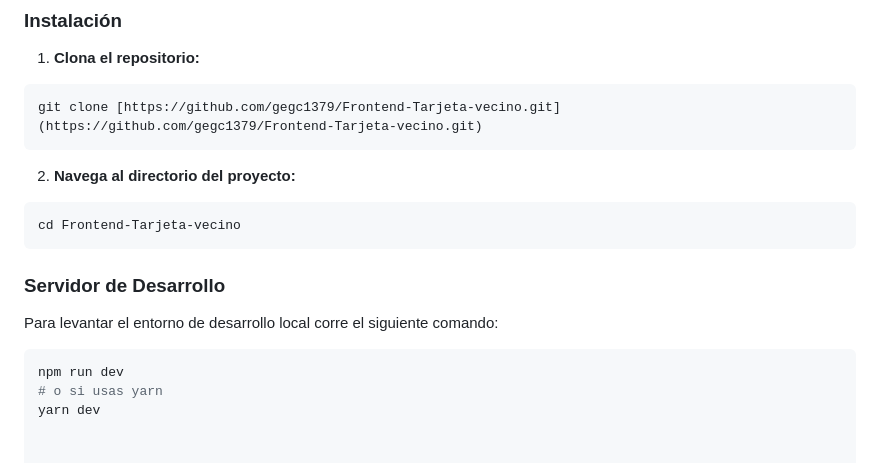
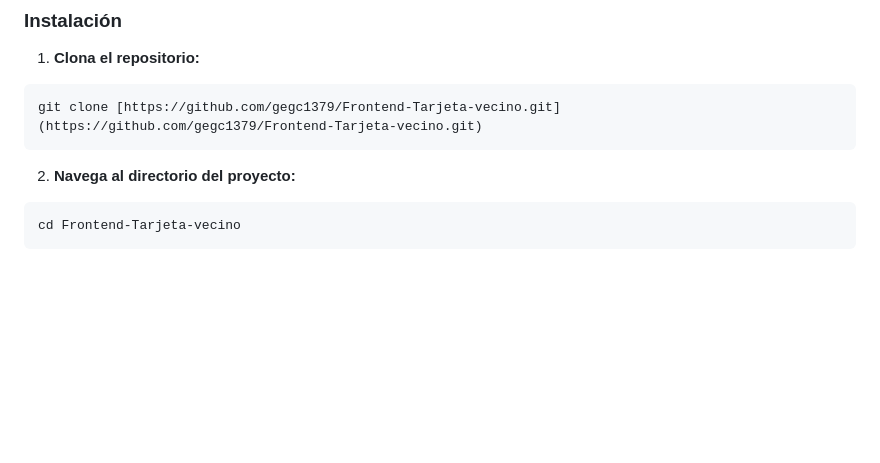
Before and after one commit to gegc1379/Frontend-Tarjeta-vecino, a Markdown page: README.md, the part around the change. Rendered like a GitHub page; blank space fills up the shorter version.

Commit message:
Delete development server section from README
Removed development server instructions from README

````diff
--- a/README.md
+++ b/README.md
@@ -81,12 +81,3 @@ git clone [https://github.com/gegc1379/Frontend-Tarjeta-vecino.git](https://gith
 ```bash
 cd Frontend-Tarjeta-vecino
 ```
-
-
-### Servidor de Desarrollo
-
-Para levantar el entorno de desarrollo local corre el siguiente comando:
-```bash
-npm run dev
-# o si usas yarn
-yarn dev
````
